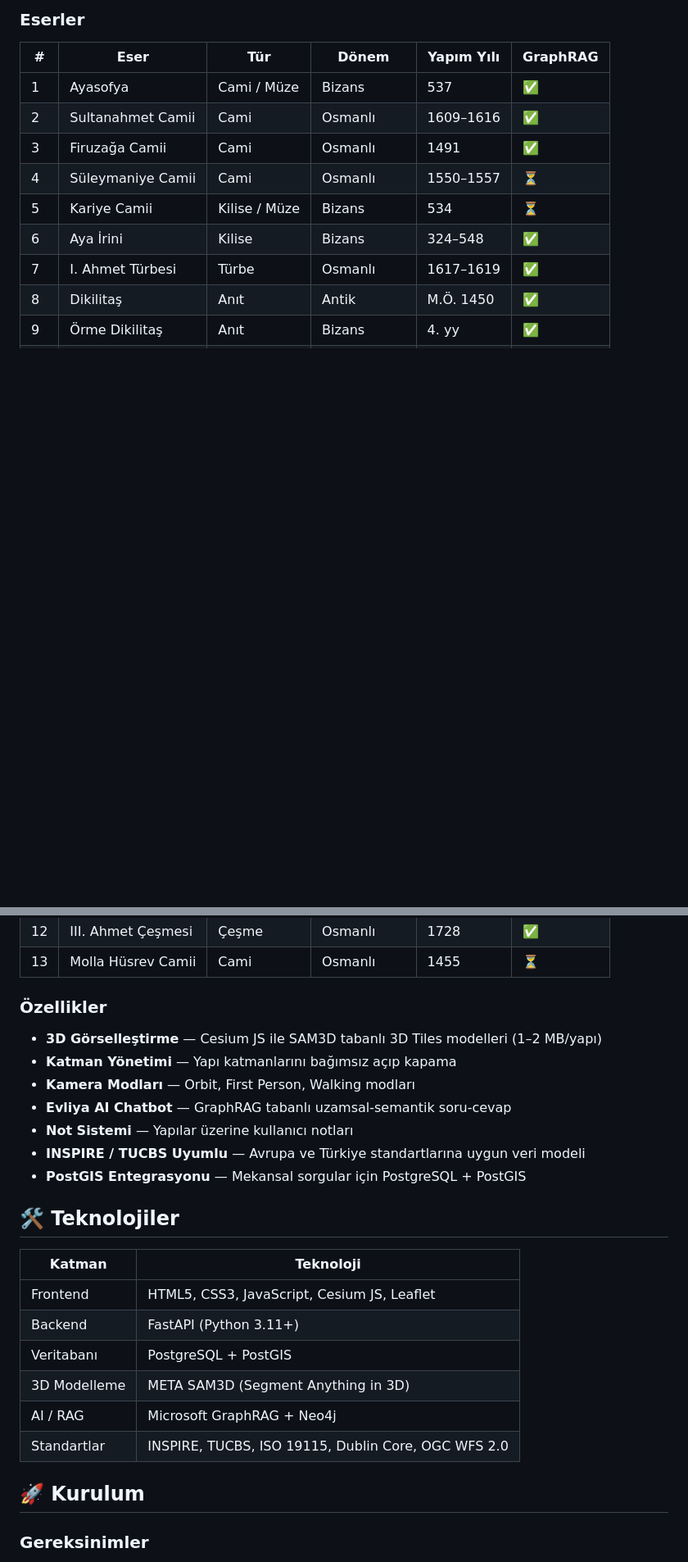
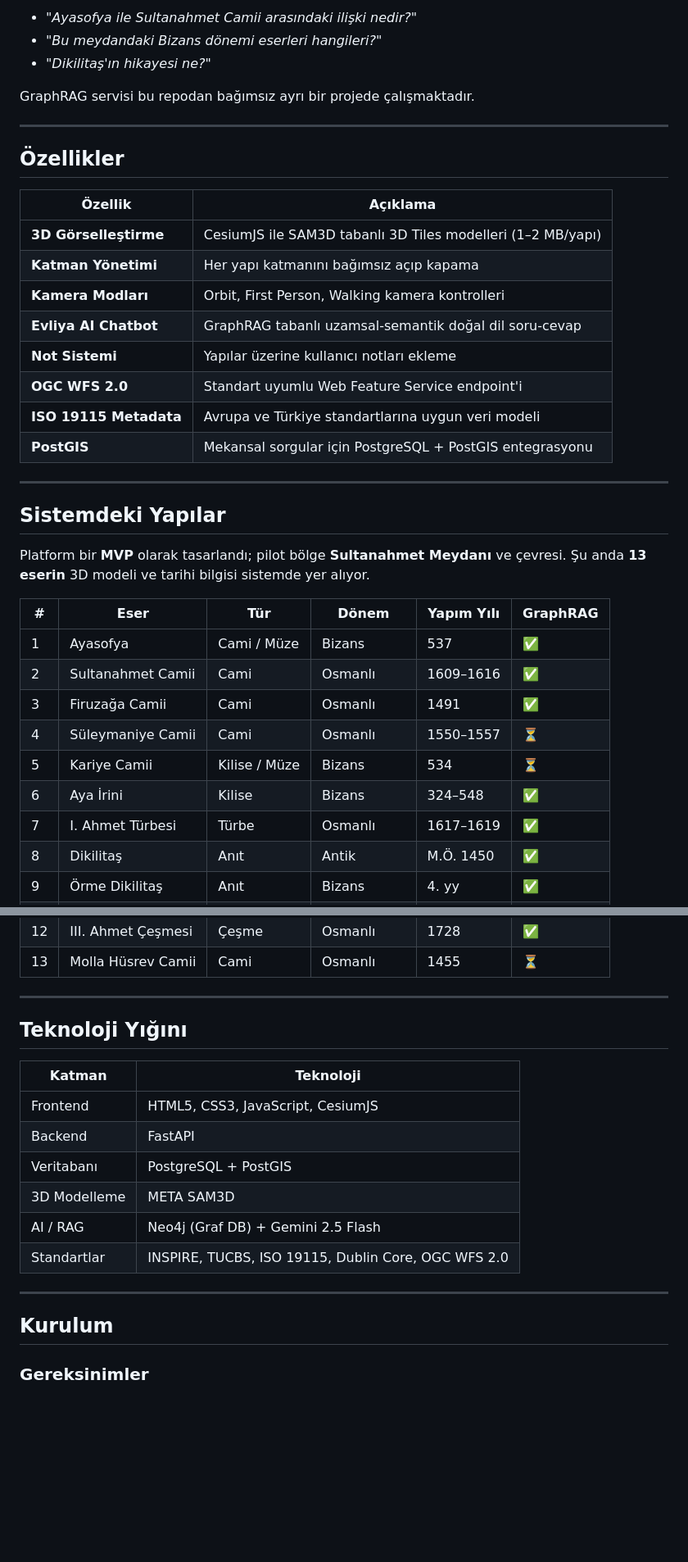
Before and after one commit to bersinada/tarihi-yarimada-cbs, a Markdown page: README.md, 2 parts joined by grey strips. Shown at 82% size. GitHub-like rendering; blank space fills up the shorter version.

```diff
--- a/README.md
+++ b/README.md
@@ -26,5 +102,30 @@ Platform bir **MVP** olarak tasarlandı; pilot bölge olarak **Sultanahmet Meyda
 
-### Eserler
+- *"Ayasofya ile Sultanahmet Camii arasındaki ilişki nedir?"*
+- *"Bu meydandaki Bizans dönemi eserleri hangileri?"*
+- *"Dikilitaş'ın hikayesi ne?"*
+
+GraphRAG servisi bu repodan bağımsız ayrı bir projede çalışmaktadır.
+
+---
+
+## Özellikler
+
+| Özellik | Açıklama |
+|---------|----------|
+| **3D Görselleştirme** | CesiumJS ile SAM3D tabanlı 3D Tiles modelleri (1–2 MB/yapı) |
+| **Katman Yönetimi** | Her yapı katmanını bağımsız açıp kapama |
+| **Kamera Modları** | Orbit, First Person, Walking kamera kontrolleri |
+| **Evliya AI Chatbot** | GraphRAG tabanlı uzamsal-semantik doğal dil soru-cevap |
+| **Not Sistemi** | Yapılar üzerine kullanıcı notları ekleme |
+| **OGC WFS 2.0** | Standart uyumlu Web Feature Service endpoint'i |
+| **ISO 19115 Metadata** | Avrupa ve Türkiye standartlarına uygun veri modeli |
+| **PostGIS** | Mekansal sorgular için PostgreSQL + PostGIS entegrasyonu |
+
+---
+
+## Sistemdeki Yapılar
+
+Platform bir **MVP** olarak tasarlandı; pilot bölge **Sultanahmet Meydanı** ve çevresi. Şu anda **13 eserin** 3D modeli ve tarihi bilgisi sistemde yer alıyor.
 
 | # | Eser | Tür | Dönem | Yapım Yılı | GraphRAG |
 |---|------|-----|-------|------------|----------|
@@ -42,28 +143,22 @@ Platform bir **MVP** olarak tasarlandı; pilot bölge olarak **Sultanahmet Meyda
 | 12 | III. Ahmet Çeşmesi | Çeşme | Osmanlı | 1728 | ✅ |
 | 13 | Molla Hüsrev Camii | Cami | Osmanlı | 1455 | ⏳ |
 
-### Özellikler
+---
 
-- **3D Görselleştirme** — Cesium JS ile SAM3D tabanlı 3D Tiles modelleri (1–2 MB/yapı)
-- **Katman Yönetimi** — Yapı katmanlarını bağımsız açıp kapama
-- **Kamera Modları** — Orbit, First Person, Walking modları
-- **Evliya AI Chatbot** — GraphRAG tabanlı uzamsal-semantik soru-cevap
-- **Not Sistemi** — Yapılar üzerine kullanıcı notları
-- **INSPIRE / TUCBS Uyumlu** — Avrupa ve Türkiye standartlarına uygun veri modeli
-- **PostGIS Entegrasyonu** — Mekansal sorgular için PostgreSQL + PostGIS
-
-## 🛠️ Teknolojiler
+## Teknoloji Yığını
 
 | Katman | Teknoloji |
 |--------|-----------|
-| Frontend | HTML5, CSS3, JavaScript, Cesium JS, Leaflet |
-| Backend | FastAPI (Python 3.11+) |
+| Frontend | HTML5, CSS3, JavaScript, CesiumJS |
+| Backend | FastAPI |
 | Veritabanı | PostgreSQL + PostGIS |
-| 3D Modelleme | META SAM3D (Segment Anything in 3D) |
-| AI / RAG | Microsoft GraphRAG + Neo4j |
+| 3D Modelleme | META SAM3D |
+| AI / RAG | Neo4j (Graf DB) + Gemini 2.5 Flash |
 | Standartlar | INSPIRE, TUCBS, ISO 19115, Dublin Core, OGC WFS 2.0 |
 
-## 🚀 Kurulum
+---
+
+## Kurulum
 
 ### Gereksinimler
 
```
Also changed, not shown: other parts of README.md (+117 -36 lines).
